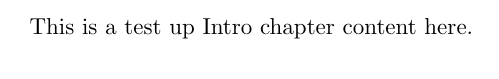
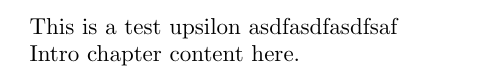
Before and after one commit to Dhruv1249/overleaf-projects, a LaTeX document (main/main.tex): part of the page, cut so that both start at the same text. Compiled offline with pdfLaTeX.

Commit message:
Edit main.tex

```diff
--- a/main/main.tex
+++ b/main/main.tex
@@ -1,5 +1,7 @@
 \documentclass{article}
 \begin{document}
-This is a test up\
+This is a test upsilon
+asdfasdfasdfsaf
+
 \input{chapters/intro.tex}
 \end{document}
```
